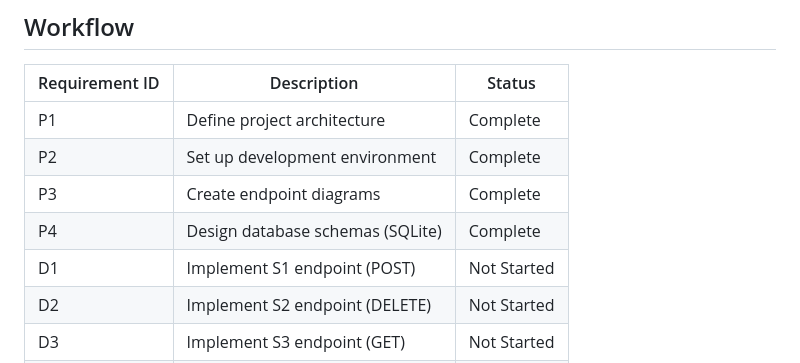
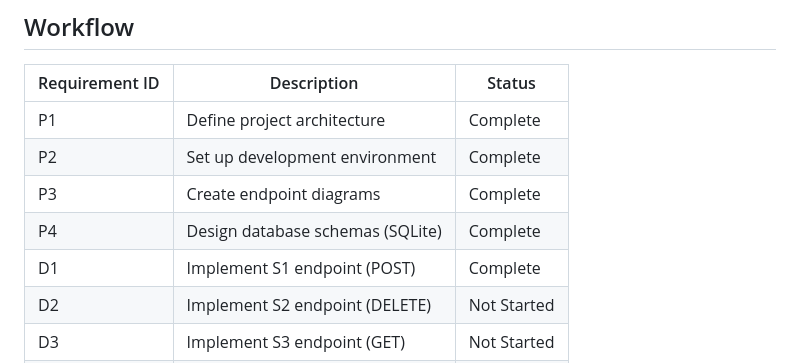
Before and after one commit to milesmfe/Shamzam, a Markdown page: README.md, the part around the change. GitHub-like rendering.

Commit message:
Update README: Mark D1 Complete

```diff
--- a/README.md
+++ b/README.md
@@ -35,7 +35,7 @@ The following implementation requirements must be satisfied:
 | P2             | Set up development environment   | Complete    |
 | P3             | Create endpoint diagrams         | Complete    |
 | P4             | Design database schemas (SQLite) | Complete    |
-| D1             | Implement S1 endpoint (POST)     | Not Started |
+| D1             | Implement S1 endpoint (POST)     | Complete    |
 | D2             | Implement S2 endpoint (DELETE)   | Not Started |
 | D3             | Implement S3 endpoint (GET)      | Not Started |
 | D4             | Implement S4 endpoint (POST)     | Not Started |
```
